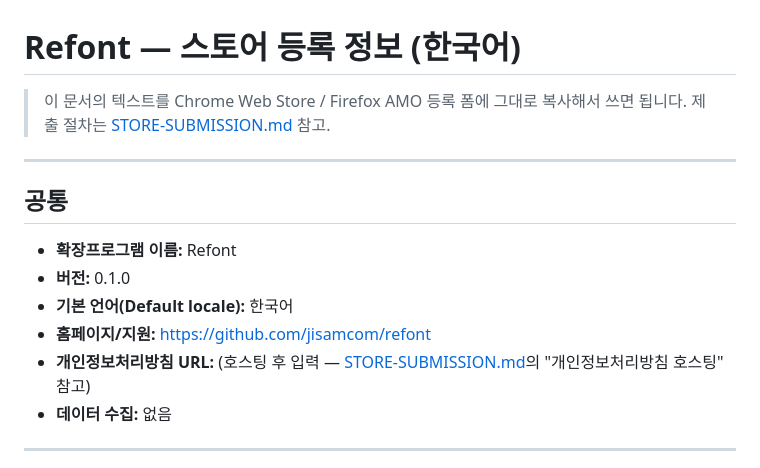
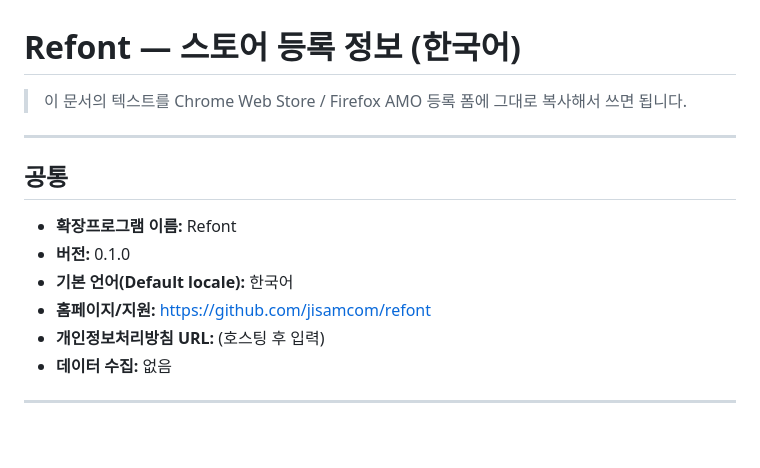
Before and after one commit to jisamcom/refont, a Markdown page: docs/STORE-LISTING.md, the part around the change. GitHub-like rendering; blank space fills up the shorter version.

Commit message:
chore: move internal docs out of the public repo into .claude/
Relocate design specs/plans (docs/superpowers/*), ops runbooks (RELEASING, STORE-SUBMISSION, MANUAL-TEST), and dev test/mockup pages into the gitignored .claude/docs/. Fix the now-dangling links in the public README and STORE-LISTING. No secrets were ever committed (RELEASING used placeholder values); this is a confidentiality cleanup. History rewrite to purge prior copies follows.

```diff
--- a/docs/STORE-LISTING.md
+++ b/docs/STORE-LISTING.md
@@ -1,7 +1,6 @@
 # Refont — 스토어 등록 정보 (한국어)
 
 > 이 문서의 텍스트를 Chrome Web Store / Firefox AMO 등록 폼에 그대로 복사해서 쓰면 됩니다.
-> 제출 절차는 [STORE-SUBMISSION.md](STORE-SUBMISSION.md) 참고.
 
 ---
 
@@ -11,7 +10,7 @@
 - **버전:** 0.1.0
 - **기본 언어(Default locale):** 한국어
 - **홈페이지/지원:** https://github.com/jisamcom/refont
-- **개인정보처리방침 URL:** (호스팅 후 입력 — [STORE-SUBMISSION.md](STORE-SUBMISSION.md)의 "개인정보처리방침 호스팅" 참고)
+- **개인정보처리방침 URL:** (호스팅 후 입력)
 - **데이터 수집:** 없음
 
 ---
```
Also changed, not shown: README.md (+0 -2 lines).
